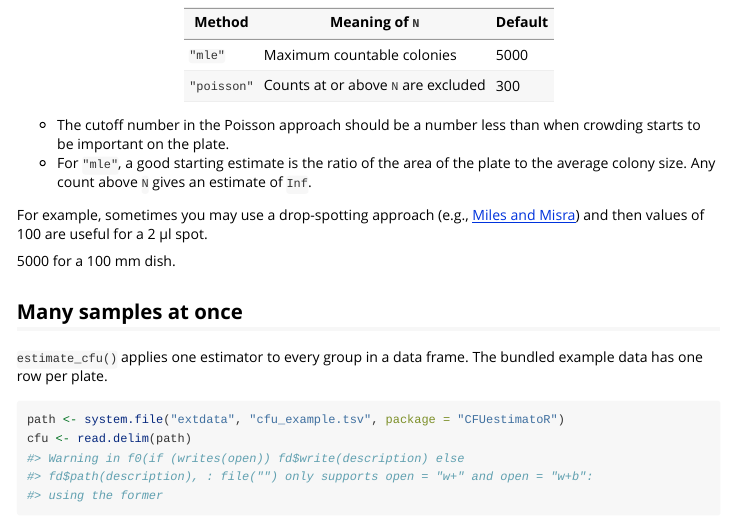
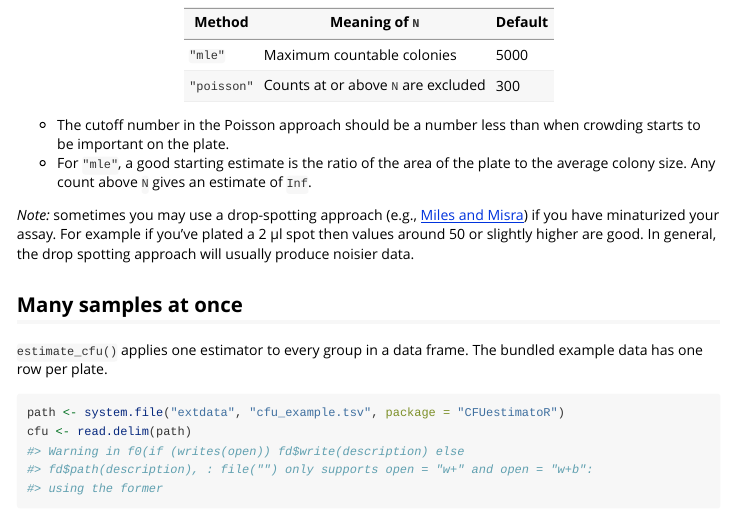
Before and after one commit to slhogle/CFUestimatoR, an R Markdown document (vignettes/CFUestimatoR.Rmd): the page in a window 1100 px wide, from 1160 px down. Rendered offline with R 4.5, knitr and Pandoc, with nearby package versions; some code elsewhere in the file could not run offline.

Commit message:
Edit vignette

```diff
--- a/vignettes/CFUestimatoR.Rmd
+++ b/vignettes/CFUestimatoR.Rmd
@@ -68,14 +68,7 @@ The naive estimate is lower than the cutoff estimate because colonies on crowded
 - The cutoff number in the Poisson approach should be a number less than when crowding starts to be important on the plate.
 - For `"mle"`, a good starting estimate is the ratio of the area of the plate to the average colony size. Any count above `N` gives an estimate of `Inf`.
 
-
-
-For example, sometimes you may use a drop-spotting approach (e.g., [Miles and Misra](https://en.wikipedia.org/wiki/Miles_and_Misra_method)) and then values of 100 are useful for a 2 μl spot.
-
-
-5000 for a 100 mm dish.
-
-
+*Note:* sometimes you may use a drop-spotting approach (e.g., [Miles and Misra](https://en.wikipedia.org/wiki/Miles_and_Misra_method)) if you have minaturized your assay. For example if you've plated a 2 μl spot  then values around 50 or slightly higher are good. In general, the drop spotting approach will usually produce noisier data.
 
 ## Many samples at once
 
```
Also changed, not shown: vignettes/CFUestimatoR.Rmd (2 more changed lines).
